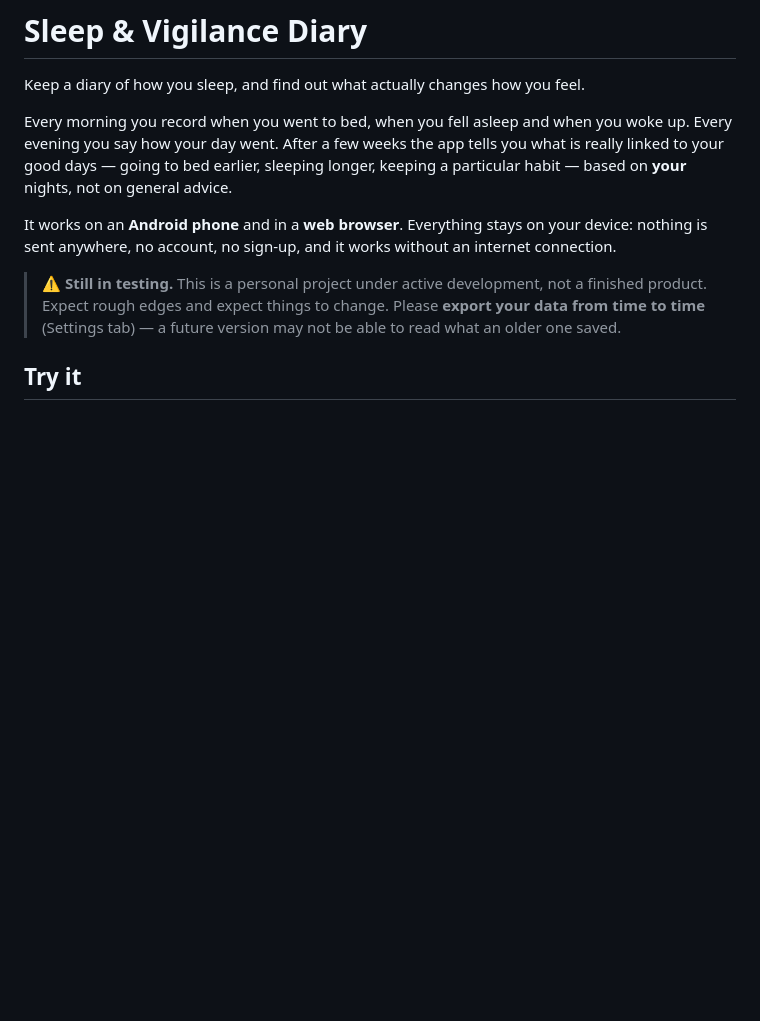
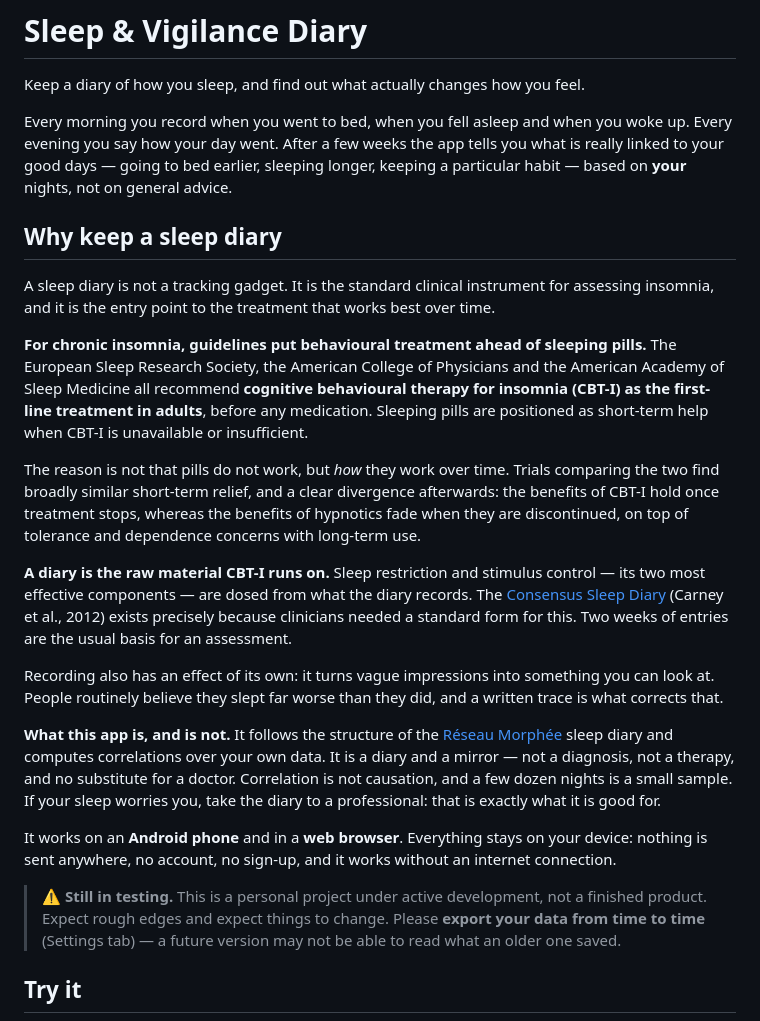
Before and after one commit to Plotkine/Sleep_tracking_app, a Markdown page: README.md, the part around the change. Drawn GitHub-style; blank space fills up the shorter version.

```diff
--- a/README.md
+++ b/README.md
@@ -3,6 +3,20 @@
 Keep a diary of how you sleep, and find out what actually changes how you feel.
 
 Every morning you record when you went to bed, when you fell asleep and when you woke up. Every evening you say how your day went. After a few weeks the app tells you what is really linked to your good days — going to bed earlier, sleeping longer, keeping a particular habit — based on **your** nights, not on general advice.
+
+## Why keep a sleep diary
+
+A sleep diary is not a tracking gadget. It is the standard clinical instrument for assessing insomnia, and it is the entry point to the treatment that works best over time.
+
+**For chronic insomnia, guidelines put behavioural treatment ahead of sleeping pills.** The European Sleep Research Society, the American College of Physicians and the American Academy of Sleep Medicine all recommend **cognitive behavioural therapy for insomnia (CBT-I) as the first-line treatment in adults**, before any medication. Sleeping pills are positioned as short-term help when CBT-I is unavailable or insufficient.
+
+The reason is not that pills do not work, but *how* they work over time. Trials comparing the two find broadly similar short-term relief, and a clear divergence afterwards: the benefits of CBT-I hold once treatment stops, whereas the benefits of hypnotics fade when they are discontinued, on top of tolerance and dependence concerns with long-term use.
+
+**A diary is the raw material CBT-I runs on.** Sleep restriction and stimulus control — its two most effective components — are dosed from what the diary records. The [Consensus Sleep Diary](https://doi.org/10.5665/sleep.1642) (Carney et al., 2012) exists precisely because clinicians needed a standard form for this. Two weeks of entries are the usual basis for an assessment.
+
+Recording also has an effect of its own: it turns vague impressions into something you can look at. People routinely believe they slept far worse than they did, and a written trace is what corrects that.
+
+**What this app is, and is not.** It follows the structure of the [Réseau Morphée](https://reseau-morphee.fr/) sleep diary and computes correlations over your own data. It is a diary and a mirror — not a diagnosis, not a therapy, and no substitute for a doctor. Correlation is not causation, and a few dozen nights is a small sample. If your sleep worries you, take the diary to a professional: that is exactly what it is good for.
 
 It works on an **Android phone** and in a **web browser**. Everything stays on your device: nothing is sent anywhere, no account, no sign-up, and it works without an internet connection.
 
```
Also changed, not shown: docs/screenshots/entry.png, docs/screenshots/habits.png, docs/screenshots/history.png, docs/screenshots/statistics.png, docs/screenshots/summary.png, 10 other files.
